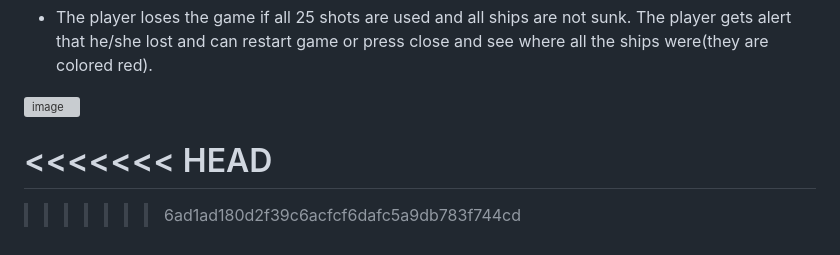
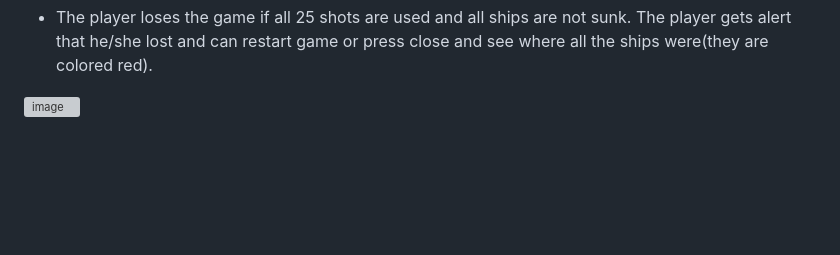
Before and after one commit to JustasVai/BattleShip-Game, a Markdown page: README.md, the part around the change. Rendered like a GitHub page; blank space fills up the shorter version; grey boxes are pictures that could not be loaded.

```diff
--- a/README.md
+++ b/README.md
@@ -85,9 +85,3 @@ Project has only one Main window.
 The player gets alert that he/she lost and can restart game or press close and see where all the ships were(they are colored red).
 
 ![image](https://user-images.githubusercontent.com/67903431/211161008-da34a44e-36f6-4f1e-90be-c78cce584827.png)
-
-
-<<<<<<< HEAD
-=======
-
->>>>>>> 6ad1ad180d2f39c6acfcf6dafc5a9db783f744cd
```
